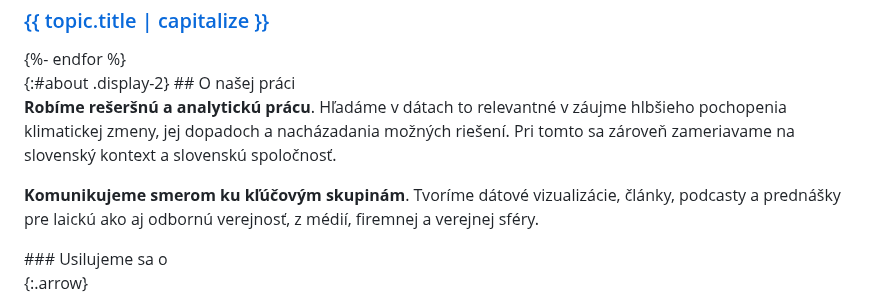
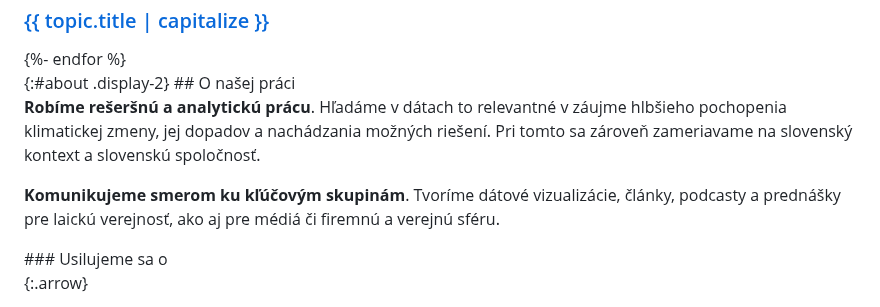
Before and after one commit to faktaoklimatu/web-sk, a Markdown page: collections/_pages/index.md, the part around the change. GitHub-like rendering.

```diff
--- a/collections/_pages/index.md
+++ b/collections/_pages/index.md
@@ -80,9 +80,9 @@ Klimatická zmena je zložitý komplex navzájom previazaných javov. Údaje, s
 <div class="row about-us lead mb-5 justify-content-between">
 <div class="col-12 col-md-6 pt-2 pt-md-4" markdown="1">
 
-**Robíme rešeršnú a analytickú prácu**. Hľadáme v dátach to relevantné v záujme hlbšieho pochopenia klimatickej zmeny, jej dopadoch a nacházadania možných riešení. Pri tomto sa zároveň zameriavame na slovenský kontext a slovenskú spoločnosť.
+**Robíme rešeršnú a analytickú prácu**. Hľadáme v dátach to relevantné v záujme hlbšieho pochopenia klimatickej zmeny, jej dopadov a nachádzania možných riešení. Pri tomto sa zároveň zameriavame na slovenský kontext a slovenskú spoločnosť.
 
-**Komunikujeme smerom ku kľúčovým skupinám**. Tvoríme dátové vizualizácie, články, podcasty a prednášky pre laickú ako aj odbornú verejnosť, z médií, firemnej a verejnej sféry.
+**Komunikujeme smerom ku kľúčovým skupinám**. Tvoríme dátové vizualizácie, články, podcasty a prednášky pre laickú verejnosť, ako aj pre médiá či firemnú a verejnú sféru.
 
 </div>
 <div class="col-12 col-md-6 col-lg-5 pt-4" markdown="1">
```
